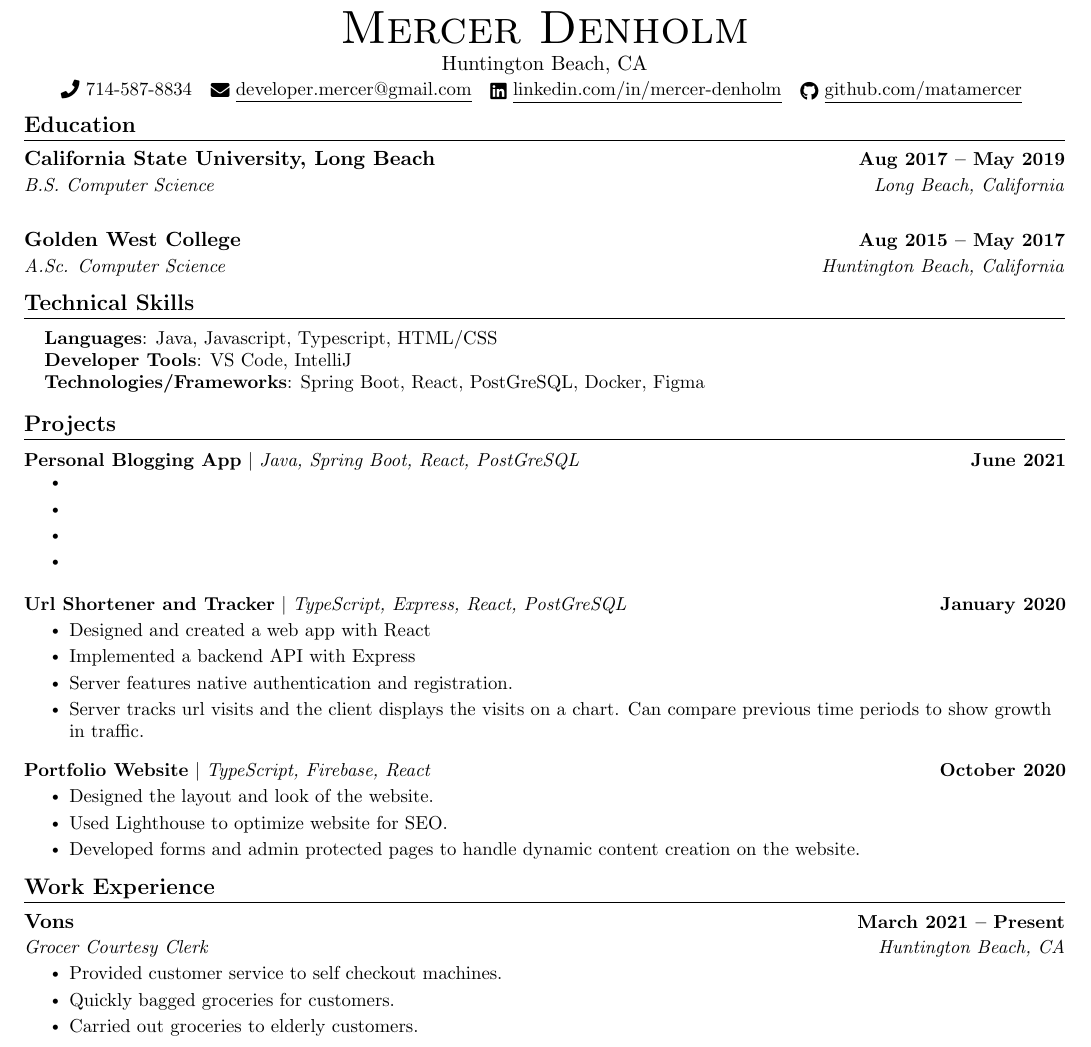
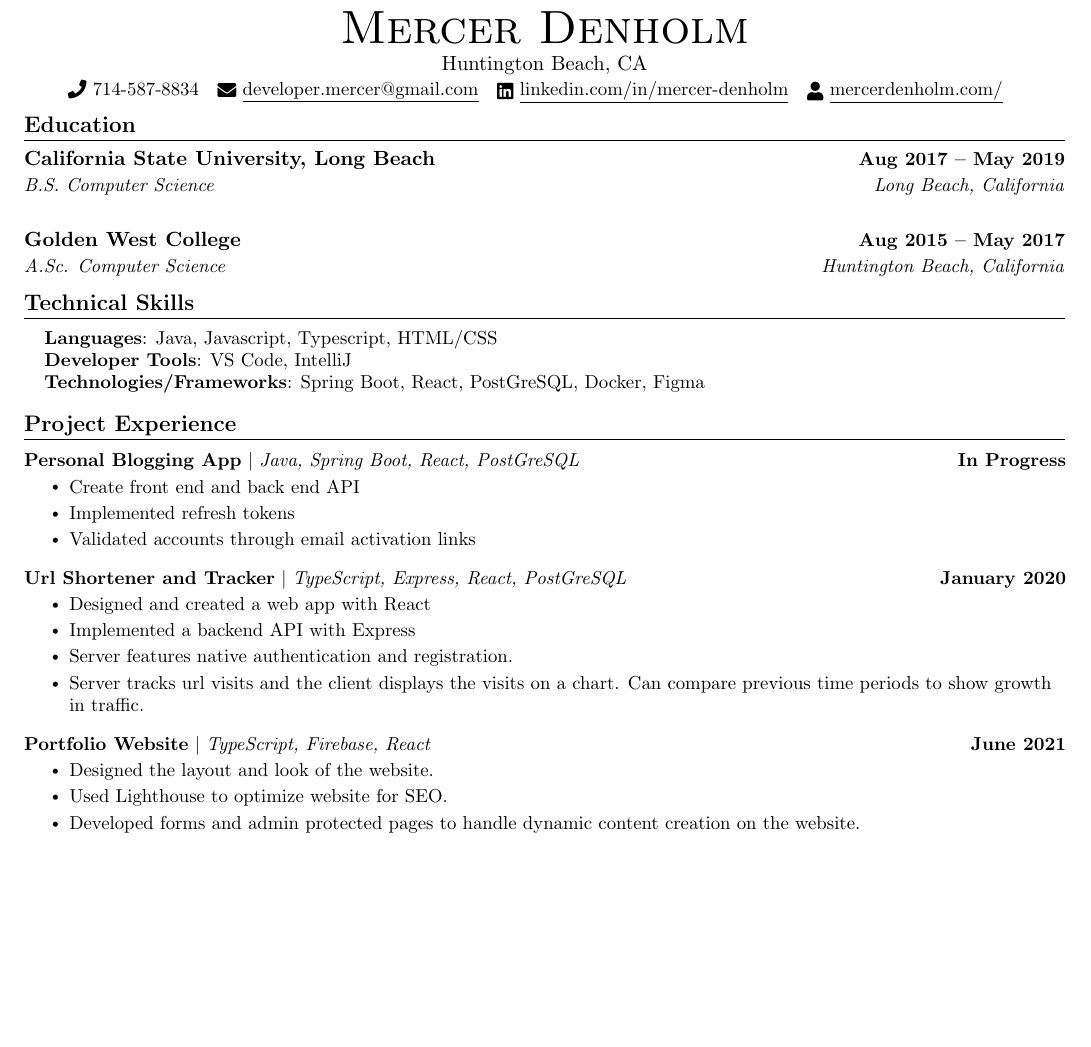
Before and after one commit to MataMercer/csresume, a LaTeX CV (resume.tex): part of the page, cut so that both start at the same text, the shorter picture padded with empty space. Compiled offline with pdfLaTeX.

Commit message:
removed vons, added details about blog, replaced github with personal website link

```diff
--- a/resume.tex
+++ b/resume.tex
@@ -127,7 +127,7 @@
   Huntington Beach, CA \\ \vspace{1pt}
   \small \raisebox{-0.1\height}\faPhone\ 714-587-8834 ~ \href{mailto:developer.mercer@gmail.com}{\raisebox{-0.2\height}\faEnvelope\  \underline{developer.mercer@gmail.com}} ~
   \href{https://www.linkedin.com/in/mercer-denholm/}{\raisebox{-0.2\height}\faLinkedin\ \underline{linkedin.com/in/mercer-denholm}}  ~
-  \href{https://github.com/MataMercer}{\raisebox{-0.2\height}\faGithub\ \underline{github.com/matamercer}}
+  \href{https://mercerdenholm.com/}{\raisebox{-0.2\height}\faUser\ \underline{mercerdenholm.com/}}  ~
   \vspace{-8pt}
 \end{center}
 
@@ -163,16 +163,15 @@
 
 
 %-----------PROJECTS-----------
-\section{Projects}
+\section{Project Experience}
 \vspace{-5pt}
 \resumeSubHeadingListStart
 \resumeProjectHeading
-{\textbf{Personal Blogging App} $|$ \emph{Java, Spring Boot, React, PostGreSQL}}{June 2021}
+{\textbf{Personal Blogging App} $|$ \emph{Java, Spring Boot, React, PostGreSQL}}{In Progress}
 \resumeItemListStart
-\resumeItem{}
-\resumeItem{}
-\resumeItem{}
-\resumeItem{}
+\resumeItem{Create front end and back end API }
+\resumeItem{Implemented refresh tokens}
+\resumeItem{Validated accounts through email activation links}
 \resumeItemListEnd
 \vspace{-13pt}
 \resumeProjectHeading
@@ -183,11 +182,11 @@
 \resumeItem{Server features native authentication and registration.}
 \resumeItem{Server tracks url visits and the client displays the visits on a chart. Can compare previous time periods to show
   growth in traffic.}
+\resumeItemListEnd
 
-\resumeItemListEnd
 \vspace{-13pt}
 \resumeProjectHeading
-{\textbf{Portfolio Website} $|$ \emph{TypeScript, Firebase, React}}{October 2020}
+{\textbf{Portfolio Website} $|$ \emph{TypeScript, Firebase, React}}{June 2021}
 \resumeItemListStart
 \resumeItem{Designed the layout and look of the website.}
 \resumeItem{Used Lighthouse to optimize website for SEO.}
@@ -197,20 +196,21 @@
 \vspace{-15pt}
 
 
-%-----------EXPERIENCE-----------
-\section{Work Experience}
-\resumeSubHeadingListStart
+% %-----------EXPERIENCE-----------
+% \section{Work Experience}
+% \resumeSubHeadingListStart
 
-\resumeSubheading
-{Vons}{March 2021 -- Present}
-{Grocer Courtesy Clerk}{Huntington Beach, CA}
-\resumeItemListStart
-\resumeItem{Provided customer service to self checkout machines.}
-\resumeItem{Quickly bagged groceries for customers.}
-\resumeItem{Carried out groceries to elderly customers.}
-\resumeItemListEnd
+% \resumeSubheading
+% {Vons}{March 2021 -- Present}
+% {Courtesy, Bakery Clerk}{Huntington Beach, CA}
+% \resumeItemListStart
+% \resumeItem{Assisted with grocery bagging and various tasks in the front of the store}
+% \resumeItem{Provided customer service to self checkout machines.}
+% \resumeItem{Baked and packaged breads and cookies}
+% \resumeItem{Managed inventory by checking expiration dates and distressing them}
+% \resumeItemListEnd
 
-\resumeSubHeadingListEnd
+% \resumeSubHeadingListEnd
 \vspace{-16pt}
 
 
```
Also changed, not shown: resume.pdf, 6 other files.
